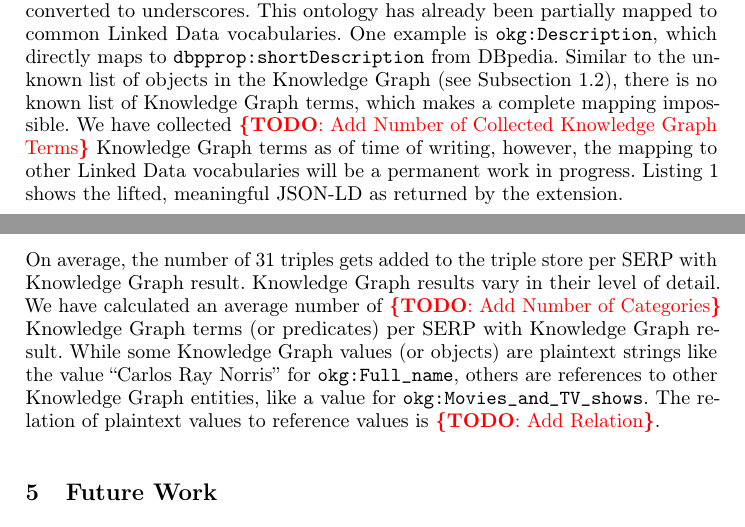
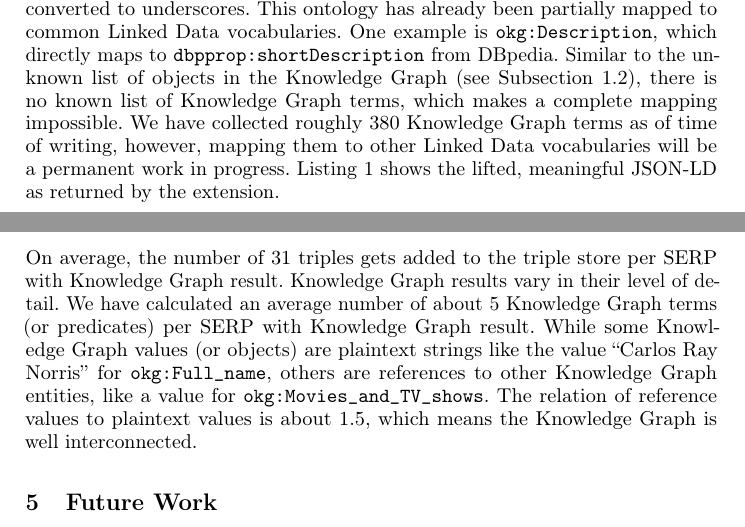
Before and after one commit to tomayac/iswc2012, a LaTeX paper (kecsm2012/iswc2012.tex): two parts of pages 3 and 5 of 6, joined at a grey line, cut so that both start at the same text. Compiled offline with pdfLaTeX.

Commit message:
Final version of the paper.

```diff
--- a/kecsm2012/iswc2012.tex
+++ b/kecsm2012/iswc2012.tex
@@ -208,8 +208,8 @@ which directly maps to \texttt{dbpprop:shortDescription} from DBpedia.
 Similar to the unknown list of objects in the Knowledge Graph (see \autoref{sec:on-crowdsourcing}),
 there is no known list of Knowledge Graph terms,
 which makes a~complete mapping impossible.
-We have collected \todo{Add Number of Collected Knowledge Graph Terms} Knowledge Graph terms
-as of time of writing, however, the mapping to other Linked Data vocabularies
+We have collected roughly 380 Knowledge Graph terms
+as of time of writing, however, mapping them to other Linked Data vocabularies
 will be a~permanent work in progress.
 \autoref{code:jsonld} shows the lifted, meaningful JSON-LD as returned by the extension.
 
@@ -288,13 +288,14 @@ to the RDF triple store at full pace.
 On average, the number of 31 triples gets added to the triple store
 per SERP with Knowledge Graph result.
 Knowledge Graph results vary in their level of detail.
-We have calculated an average number of \todo{Add Number of Categories}
+We have calculated an average number of about 5
 Knowledge Graph terms (or predicates) per SERP with Knowledge Graph result.
 While some Knowledge Graph values (or objects) are plaintext strings
 like the value ``Carlos Ray Norris'' for \texttt{okg:Full\_name},
 others are references to other Knowledge Graph entities,
 like a~value for \texttt{okg:Movies\_and\_TV\_shows}.
-The relation of plaintext values to reference values is \todo{Add Relation}.
+The relation of reference values to plaintext values is about 1.5,
+which means the Knowledge Graph is well interconnected.
 
 \section{Future Work} \label{sec:future-work}
 A~concrete next step for the current application
```
Also changed, not shown: kecsm2012/iswc2012.tex (2 more changed lines).
